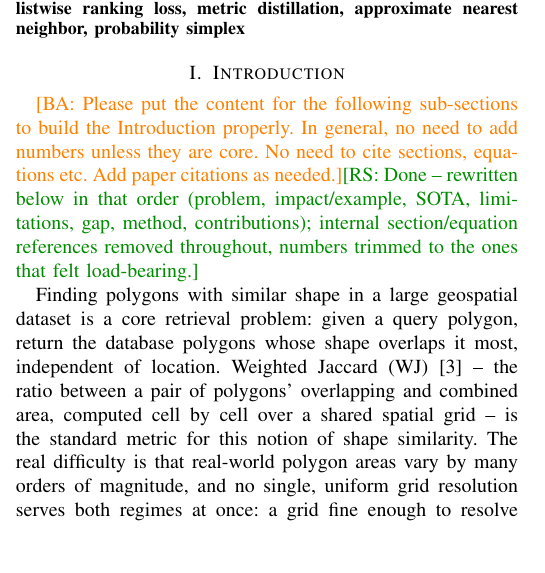
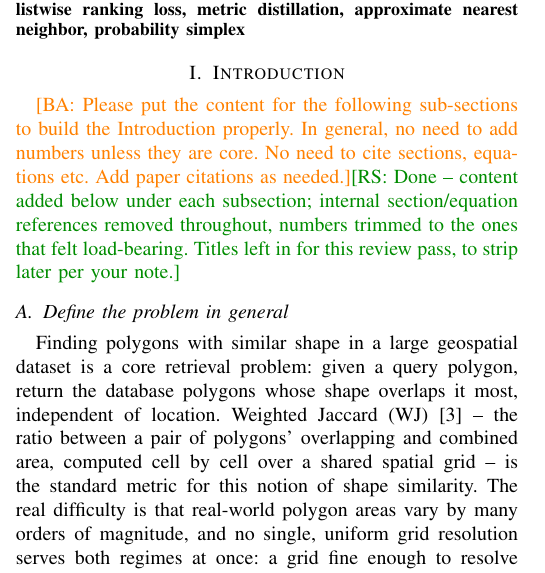
Before and after one commit to ruban-ai/polygon-ann-ml-embeddings, a LaTeX paper (term_project/SigSpatial/IEEE/conference_101719.tex): part of one column of page 1 of 9, cut so that both start at the same text, the shorter picture padded with empty space. Compiled offline with pdfLaTeX.

Commit message:
auto: conference_101719.tex

```diff
--- a/term_project/SigSpatial/IEEE/conference_101719.tex
+++ b/term_project/SigSpatial/IEEE/conference_101719.tex
@@ -104,9 +104,12 @@ polygon similarity search, weighted Jaccard, listwise ranking loss, metric disti
 \ba{Please put the content for the following sub-sections to build the
 Introduction properly. In general, no need to add numbers unless they are
 core. No need to cite sections, equations etc. Add paper citations as
-needed.}\rs{Done -- rewritten below in that order (problem, impact/example,
-SOTA, limitations, gap, method, contributions); internal section/equation
-references removed throughout, numbers trimmed to the ones that felt load-bearing.}
+needed.}\rs{Done -- content added below under each subsection; internal
+section/equation references removed throughout, numbers trimmed to the ones that
+felt load-bearing. Titles left in for this review pass, to strip later per your
+note.}
+
+\subsection{Define the problem in general}
 
 Finding polygons with similar shape in a large geospatial dataset is a core
 retrieval problem: given a query polygon, return the database polygons whose
```
